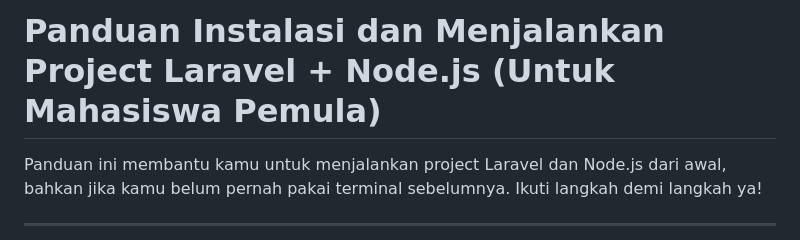
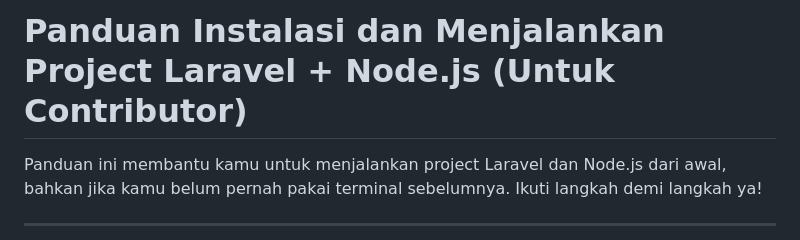
Before and after one commit to PramAhmad/hsmi, a Markdown page: README.md, the part around the change. Rendered like a GitHub page.

Commit message:
docs: readmev1.2

```diff
--- a/README.md
+++ b/README.md
@@ -1,4 +1,4 @@
-# Panduan Instalasi dan Menjalankan Project Laravel + Node.js (Untuk Mahasiswa Pemula)
+# Panduan Instalasi dan Menjalankan Project Laravel + Node.js (Untuk Contributor)
 
 Panduan ini membantu kamu untuk menjalankan project Laravel dan Node.js dari awal, bahkan jika kamu belum pernah pakai terminal sebelumnya. Ikuti langkah demi langkah ya!
 
```
